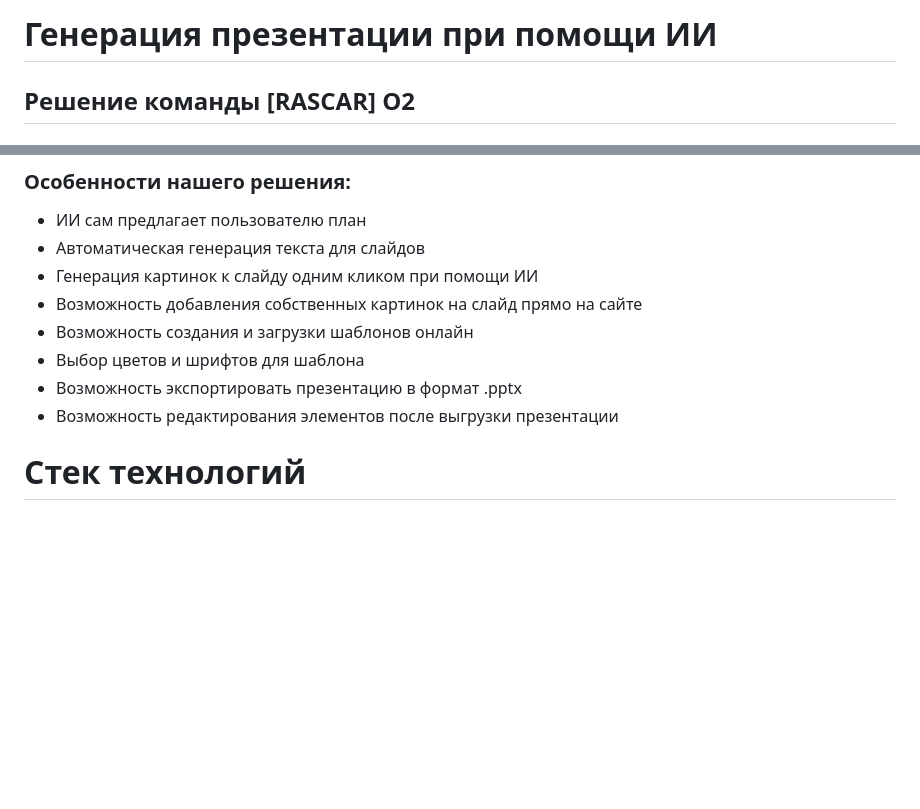
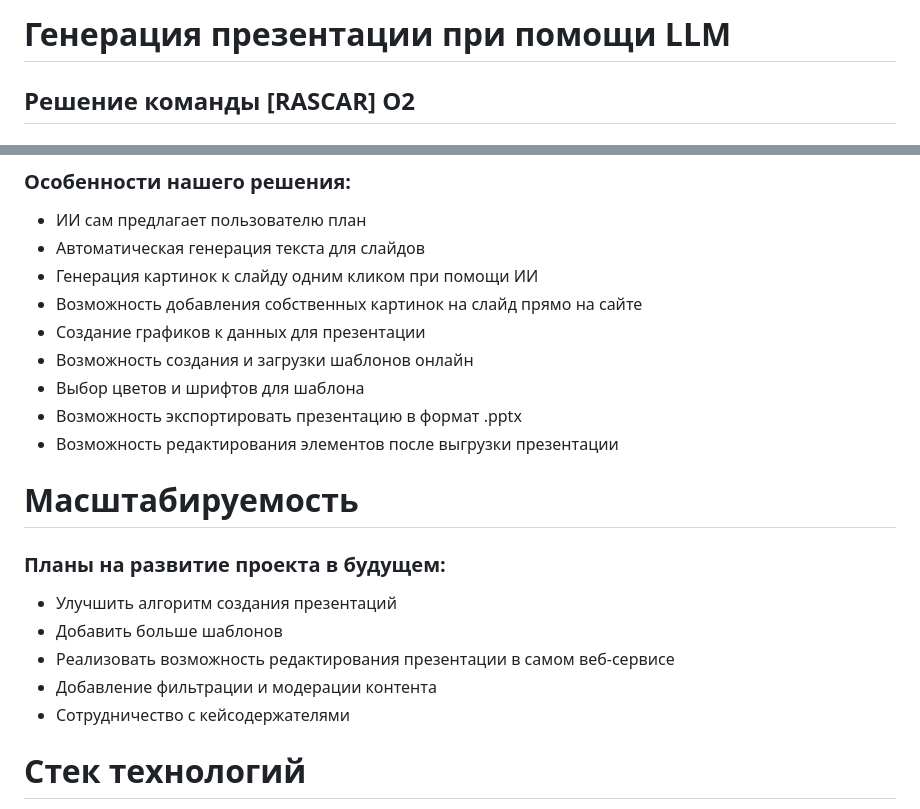
Before and after one commit to artemgoncarov/presentation_generation, a Markdown page: README.md, 2 parts joined by grey strips. Drawn GitHub-style; blank space fills up the shorter version.

```diff
--- a/README.md
+++ b/README.md
@@ -1,4 +1,4 @@
-# Генерация презентации при помощи ИИ
+# Генерация презентации при помощи LLM
 
 ## Решение команды [RASCAR] O2
 ### Состав и роли:
@@ -40,11 +40,21 @@
 - Автоматическая генерация текста для слайдов
 - Генерация картинок к слайду одним кликом при помощи ИИ
 - Возможность добавления собственных картинок на слайд прямо на сайте
+- Создание графиков к данных для презентации
 - Возможность создания и загрузки шаблонов онлайн
 - Выбор цветов и шрифтов для шаблона
 - Возможность экспортировать презентацию в формат .pptx
 - Возможность редактирования элементов после выгрузки презентации
 
+# Масштабируемость
+
+### Планы на развитие проекта в будущем:
+
+- Улучшить алгоритм создания презентаций
+- Добавить больше шаблонов
+- Реализовать возможность редактирования презентации в самом веб-сервисе
+- Добавление фильтрации и модерации контента
+- Сотрудничество с кейсодержателями
 
 # Стек технологий
 
```
